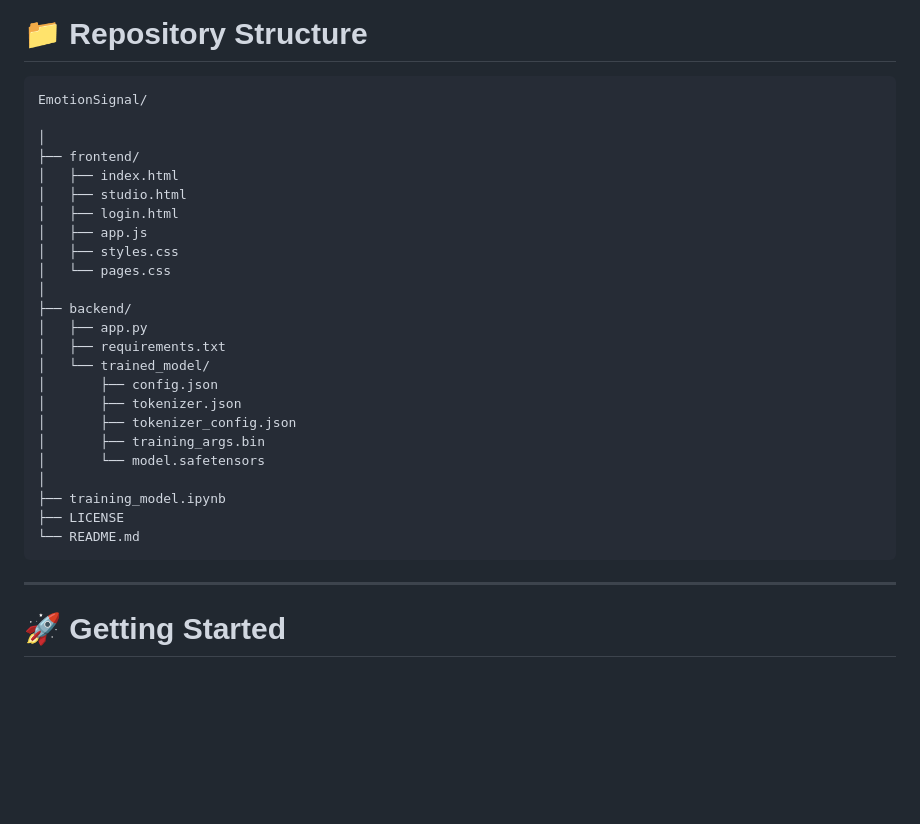
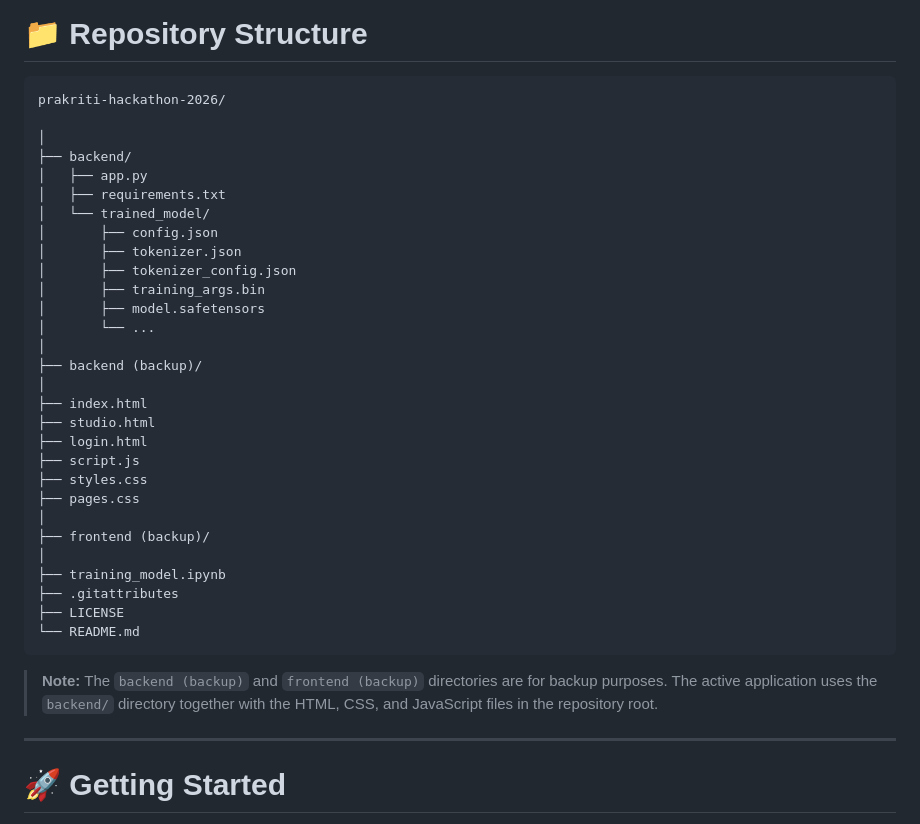
Before and after one commit to TanushChugh19/prakriti-hackathon-2026, a Markdown page: README.md, the part around the change. Rendered like a GitHub page; blank space fills up the shorter version.

Commit message:
Update README to include backup directory structure
Added backup directories for frontend and backend along with their respective files in the README.

````diff
--- a/README.md
+++ b/README.md
@@ -62,16 +62,8 @@ The model classifies text into one of six emotions:
 # 📁 Repository Structure
 
 ```
-EmotionSignal/
+prakriti-hackathon-2026/
 
-│
-├── frontend/
-│   ├── index.html
-│   ├── studio.html
-│   ├── login.html
-│   ├── app.js
-│   ├── styles.css
-│   └── pages.css
 │
 ├── backend/
 │   ├── app.py
@@ -81,12 +73,27 @@ EmotionSignal/
 │       ├── tokenizer.json
 │       ├── tokenizer_config.json
 │       ├── training_args.bin
-│       └── model.safetensors
+│       ├── model.safetensors
+│       └── ...
+│
+├── backend (backup)/
+│
+├── index.html
+├── studio.html
+├── login.html
+├── script.js
+├── styles.css
+├── pages.css
+│
+├── frontend (backup)/
 │
 ├── training_model.ipynb
+├── .gitattributes
 ├── LICENSE
 └── README.md
 ```
+
+> **Note:** The `backend (backup)` and `frontend (backup)` directories are for backup purposes. The active application uses the `backend/` directory together with the HTML, CSS, and JavaScript files in the repository root.
 
 ---
 
````
